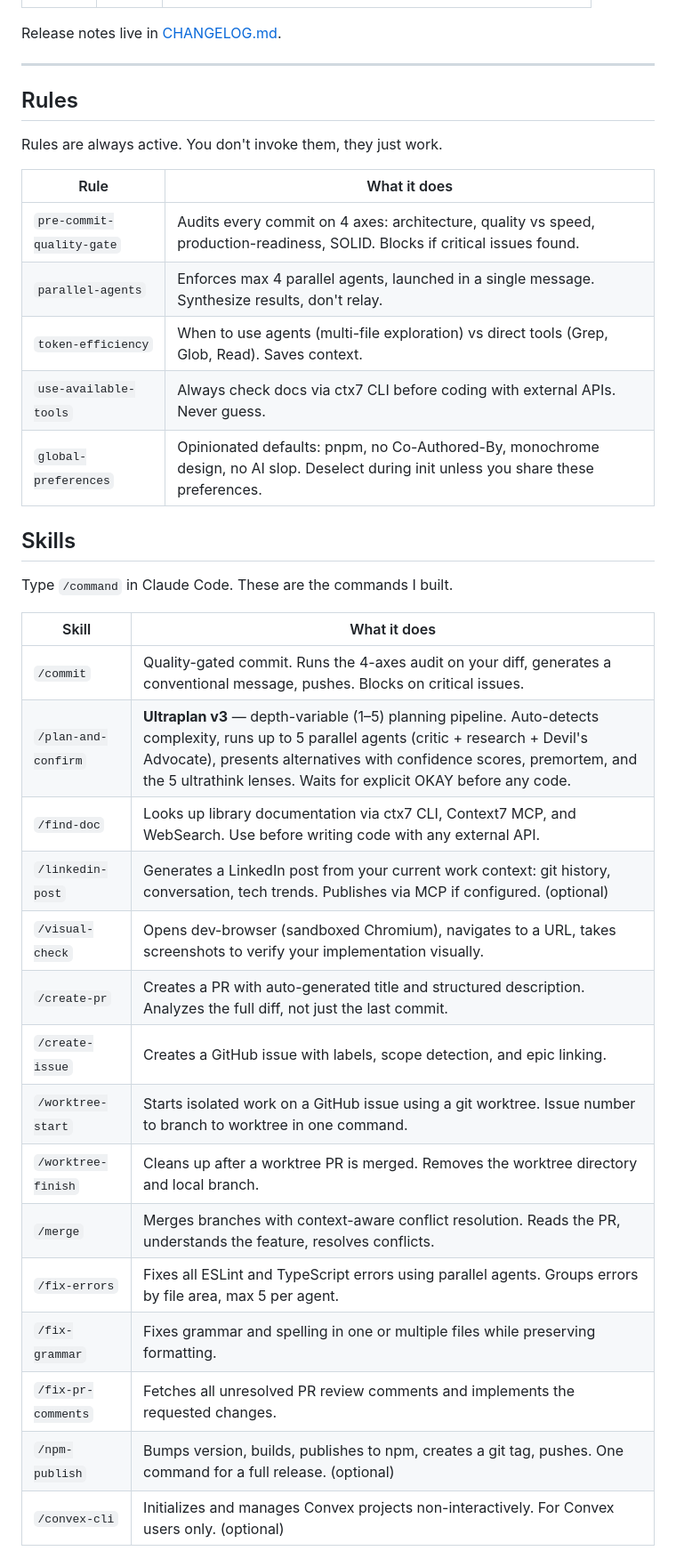
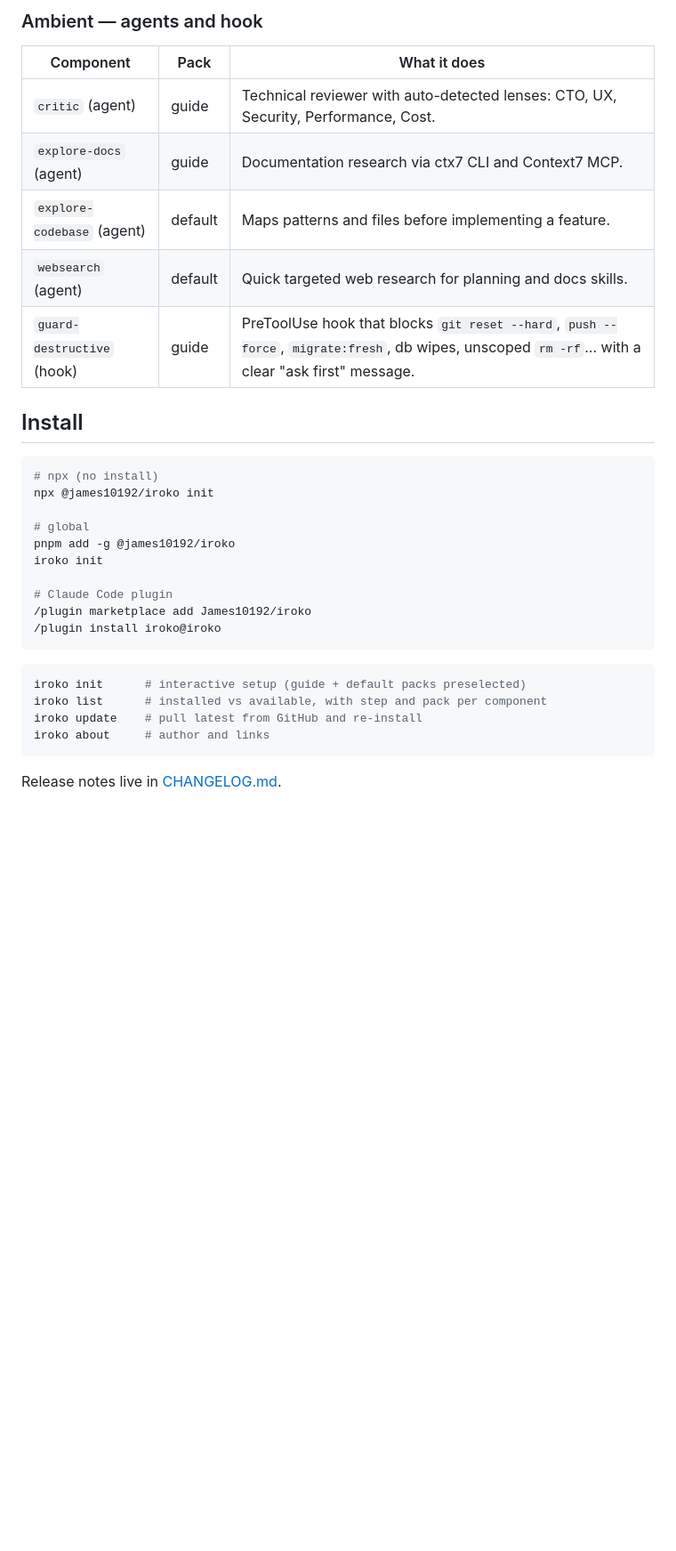
Before and after one commit to James10192/iroko, a Markdown page: README.md, the part around one of its changes. Shown at 89% size. Rendered like a GitHub page; blank space fills up the shorter version.

````diff
--- a/README.md
+++ b/README.md
@@ -24,39 +97,34 @@ npx @james10192/iroko init
+### Ambient — agents and hook
+
+| Component | Pack | What it does |
+|---|---|---|
+| `critic` (agent) | guide | Technical reviewer with auto-detected lenses: CTO, UX, Security, Performance, Cost. |
+| `explore-docs` (agent) | guide | Documentation research via ctx7 CLI and Context7 MCP. |
+| `explore-codebase` (agent) | default | Maps patterns and files before implementing a feature. |
+| `websearch` (agent) | default | Quick targeted web research for planning and docs skills. |
+| `guard-destructive` (hook) | guide | PreToolUse hook that blocks `git reset --hard`, `push --force`, `migrate:fresh`, db wipes, unscoped `rm -rf`... with a clear "ask first" message. |
+
+## Install
+
+```bash
+# npx (no install)
+npx @james10192/iroko init
+
+# global
+pnpm add -g @james10192/iroko
+iroko init
+
+# Claude Code plugin
+/plugin marketplace add James10192/iroko
+/plugin install iroko@iroko
+```
+
+```bash
+iroko init      # interactive setup (guide + default packs preselected)
+iroko list      # installed vs available, with step and pack per component
+iroko update    # pull latest from GitHub and re-install
+iroko about     # author and links
+```
 
 Release notes live in [CHANGELOG.md](./CHANGELOG.md).
 
----
-
-## Rules
-
-Rules are always active. You don't invoke them, they just work.
-
-| Rule | What it does |
-|------|-------------|
-| `pre-commit-quality-gate` | Audits every commit on 4 axes: architecture, quality vs speed, production-readiness, SOLID. Blocks if critical issues found. |
-| `parallel-agents` | Enforces max 4 parallel agents, launched in a single message. Synthesize results, don't relay. |
-| `token-efficiency` | When to use agents (multi-file exploration) vs direct tools (Grep, Glob, Read). Saves context. |
-| `use-available-tools` | Always check docs via ctx7 CLI before coding with external APIs. Never guess. |
-| `global-preferences` | Opinionated defaults: pnpm, no Co-Authored-By, monochrome design, no AI slop. Deselect during init unless you share these preferences. |
-
-## Skills
-
-Type `/command` in Claude Code. These are the commands I built.
-
-| Skill | What it does |
-|-------|-------------|
-| `/commit` | Quality-gated commit. Runs the 4-axes audit on your diff, generates a conventional message, pushes. Blocks on critical issues. |
-| `/plan-and-confirm` | **Ultraplan v3** — depth-variable (1–5) planning pipeline. Auto-detects complexity, runs up to 5 parallel agents (critic + research + Devil's Advocate), presents alternatives with confidence scores, premortem, and the 5 ultrathink lenses. Waits for explicit OKAY before any code. |
-| `/find-doc` | Looks up library documentation via ctx7 CLI, Context7 MCP, and WebSearch. Use before writing code with any external API. |
-| `/linkedin-post` | Generates a LinkedIn post from your current work context: git history, conversation, tech trends. Publishes via MCP if configured. (optional) |
-| `/visual-check` | Opens dev-browser (sandboxed Chromium), navigates to a URL, takes screenshots to verify your implementation visually. |
-| `/create-pr` | Creates a PR with auto-generated title and structured description. Analyzes the full diff, not just the last commit. |
-| `/create-issue` | Creates a GitHub issue with labels, scope detection, and epic linking. |
-| `/worktree-start` | Starts isolated work on a GitHub issue using a git worktree. Issue number to branch to worktree in one command. |
-| `/worktree-finish` | Cleans up after a worktree PR is merged. Removes the worktree directory and local branch. |
-| `/merge` | Merges branches with context-aware conflict resolution. Reads the PR, understands the feature, resolves conflicts. |
-| `/fix-errors` | Fixes all ESLint and TypeScript errors using parallel agents. Groups errors by file area, max 5 per agent. |
-| `/fix-grammar` | Fixes grammar and spelling in one or multiple files while preserving formatting. |
-| `/fix-pr-comments` | Fetches all unresolved PR review comments and implements the requested changes. |
-| `/npm-publish` | Bumps version, builds, publishes to npm, creates a git tag, pushes. One command for a full release. (optional) |
-| `/convex-cli` | Initializes and manages Convex projects non-interactively. For Convex users only. (optional) |
-
````
Also changed, not shown: other parts of README.md (+150 -150 lines), CHANGELOG.md (+42 -0 lines).
